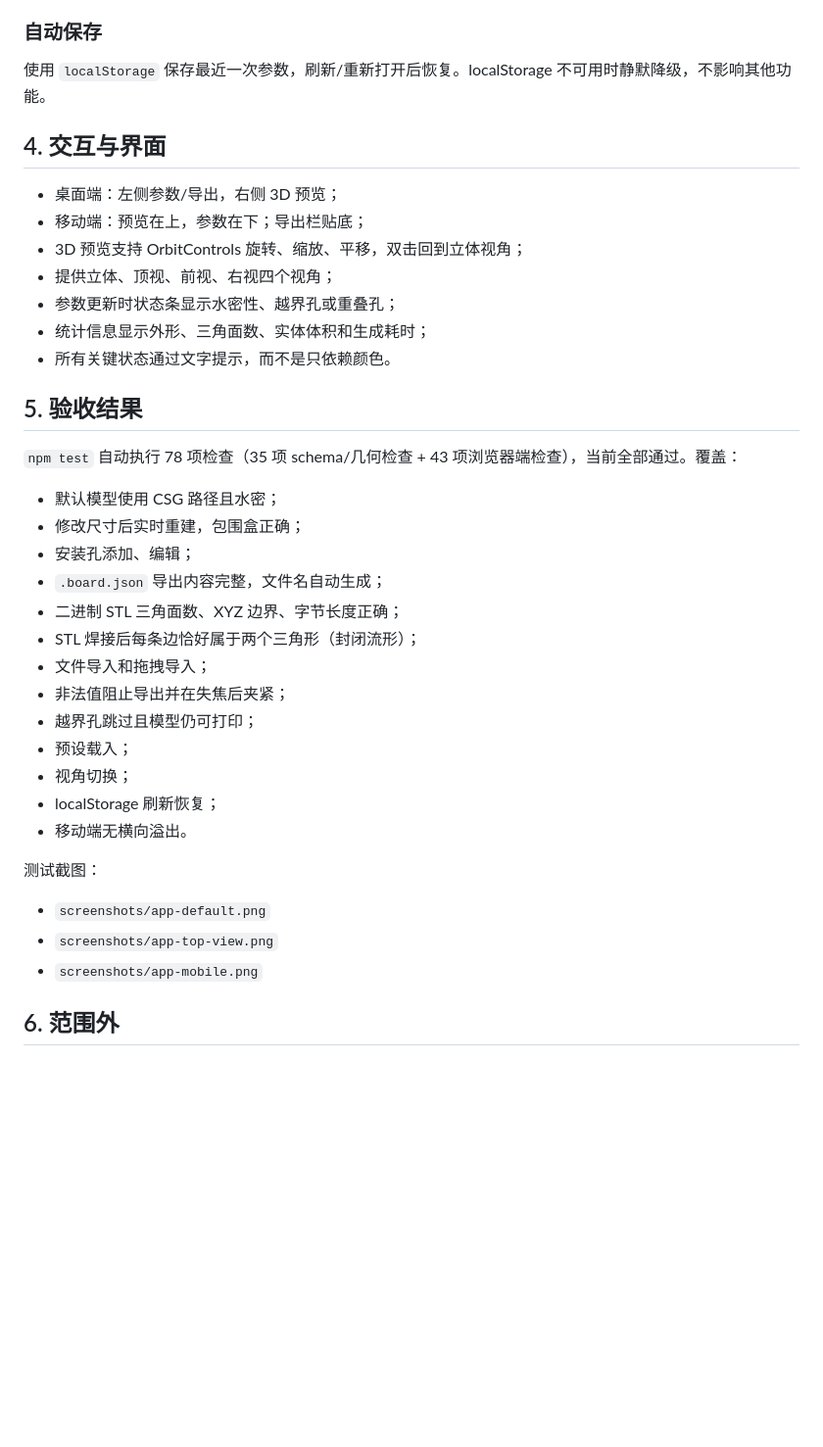
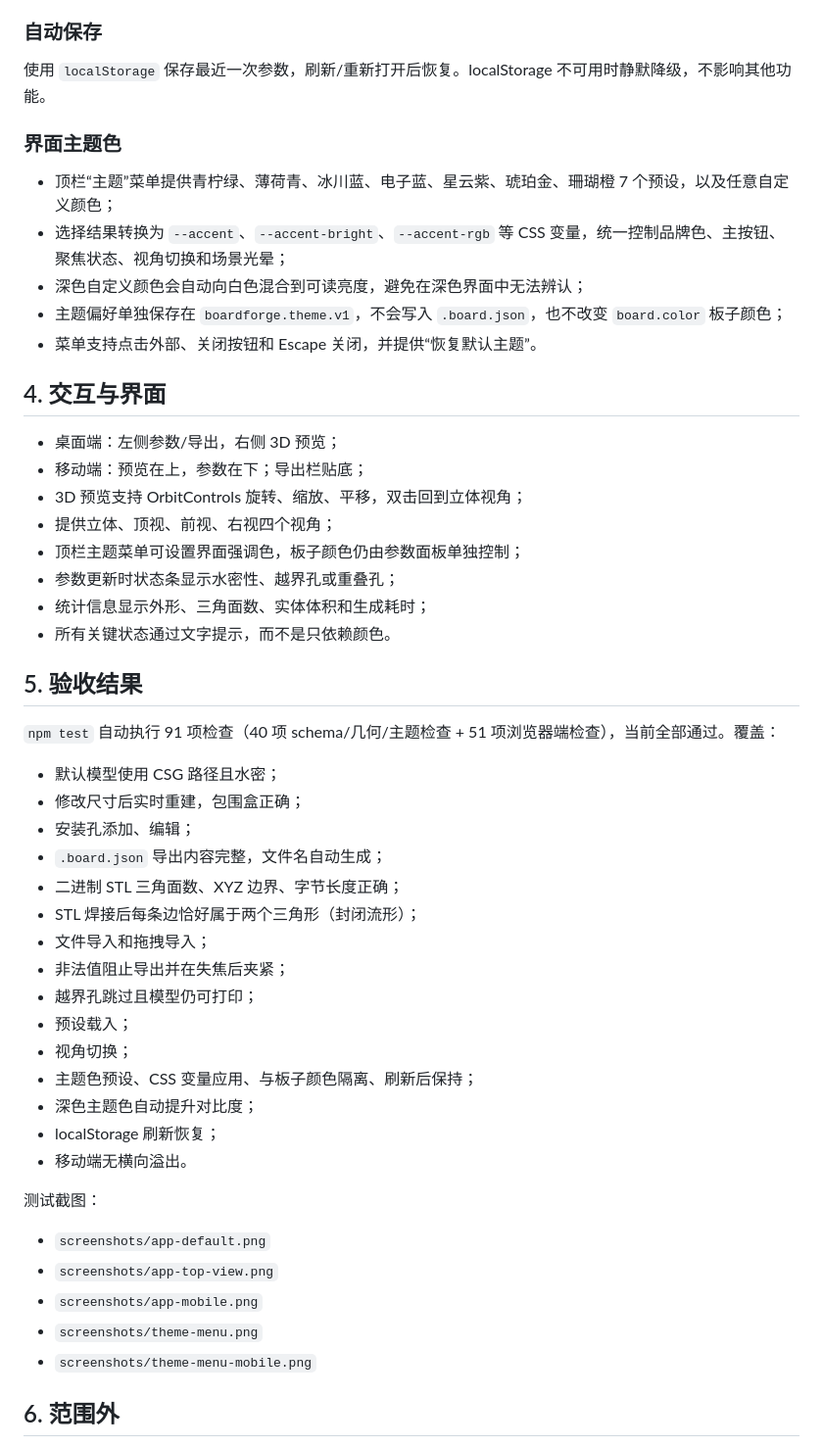
Before and after one commit to jiehui555/boardforge, a Markdown page: docs/IMPLEMENTATION.md, the part around one of its changes. Shown at 98% size. Rendered like a GitHub page; blank space fills up the shorter version.

```diff
--- a/docs/IMPLEMENTATION.md
+++ b/docs/IMPLEMENTATION.md
@@ -74,19 +75,28 @@ STL 由手写 writer 生成，避免额外引入导出 addon：
 
 使用 `localStorage` 保存最近一次参数，刷新/重新打开后恢复。localStorage 不可用时静默降级，不影响其他功能。
 
+### 界面主题色
+
+- 顶栏“主题”菜单提供青柠绿、薄荷青、冰川蓝、电子蓝、星云紫、琥珀金、珊瑚橙 7 个预设，以及任意自定义颜色；
+- 选择结果转换为 `--accent`、`--accent-bright`、`--accent-rgb` 等 CSS 变量，统一控制品牌色、主按钮、聚焦状态、视角切换和场景光晕；
+- 深色自定义颜色会自动向白色混合到可读亮度，避免在深色界面中无法辨认；
+- 主题偏好单独保存在 `boardforge.theme.v1`，不会写入 `.board.json`，也不改变 `board.color` 板子颜色；
+- 菜单支持点击外部、关闭按钮和 Escape 关闭，并提供“恢复默认主题”。
+
 ## 4. 交互与界面
 
 - 桌面端：左侧参数/导出，右侧 3D 预览；
 - 移动端：预览在上，参数在下；导出栏贴底；
 - 3D 预览支持 OrbitControls 旋转、缩放、平移，双击回到立体视角；
 - 提供立体、顶视、前视、右视四个视角；
+- 顶栏主题菜单可设置界面强调色，板子颜色仍由参数面板单独控制；
 - 参数更新时状态条显示水密性、越界孔或重叠孔；
 - 统计信息显示外形、三角面数、实体体积和生成耗时；
 - 所有关键状态通过文字提示，而不是只依赖颜色。
 
 ## 5. 验收结果
 
-`npm test` 自动执行 78 项检查（35 项 schema/几何检查 + 43 项浏览器端检查），当前全部通过。覆盖：
+`npm test` 自动执行 91 项检查（40 项 schema/几何/主题检查 + 51 项浏览器端检查），当前全部通过。覆盖：
 
 - 默认模型使用 CSG 路径且水密；
 - 修改尺寸后实时重建，包围盒正确；
@@ -99,6 +109,8 @@ STL 由手写 writer 生成，避免额外引入导出 addon：
 - 越界孔跳过且模型仍可打印；
 - 预设载入；
 - 视角切换；
+- 主题色预设、CSS 变量应用、与板子颜色隔离、刷新后保持；
+- 深色主题色自动提升对比度；
 - localStorage 刷新恢复；
 - 移动端无横向溢出。
 
@@ -107,6 +119,8 @@ STL 由手写 writer 生成，避免额外引入导出 addon：
 - `screenshots/app-default.png`
 - `screenshots/app-top-view.png`
 - `screenshots/app-mobile.png`
+- `screenshots/theme-menu.png`
+- `screenshots/theme-menu-mobile.png`
 
 ## 6. 范围外
 
```
Also changed, not shown: other parts of docs/IMPLEMENTATION.md (+2 -1 lines), README.md (+9 -3 lines), docs/FORMAT.md (+2 -0 lines), screenshots/app-default.png, screenshots/app-mobile.png, screenshots/app-top-view.png, screenshots/theme-menu-mobile.png (added), screenshots/theme-menu.png (added), 7 other files.
